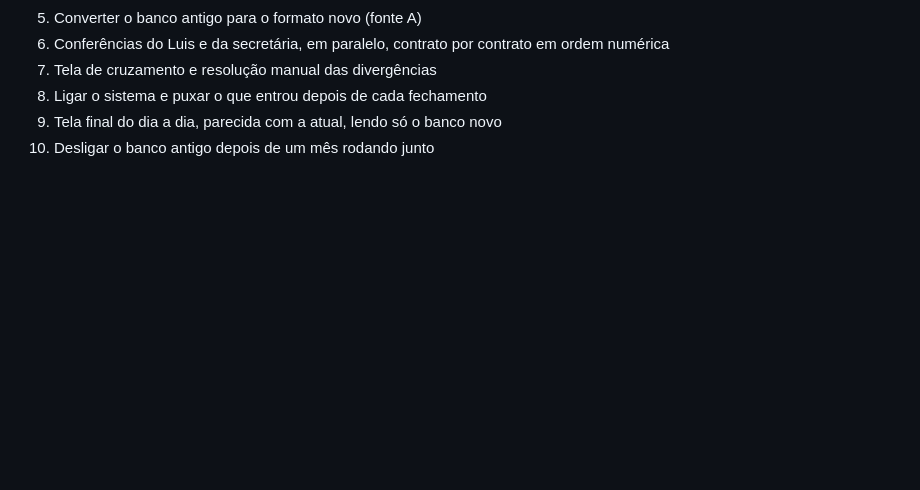
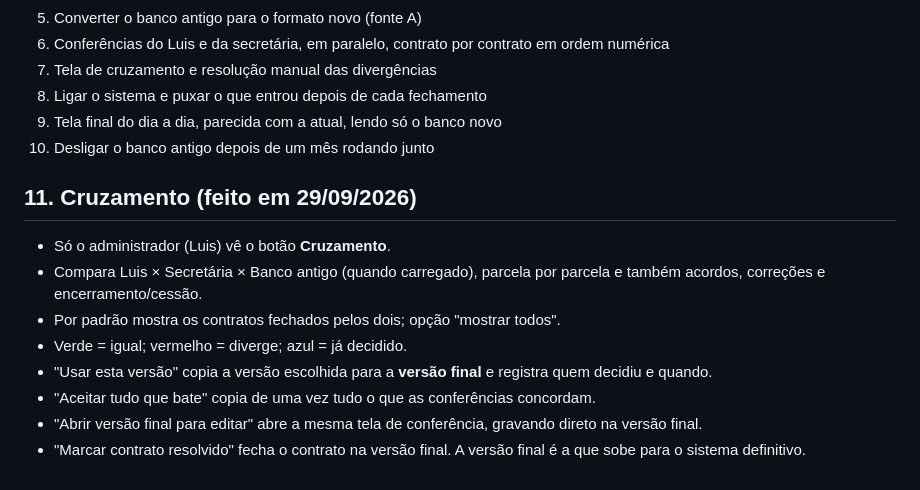
Before and after one commit to luisferps/carteira-beira-rio, a Markdown page: docs/PLANO.md, the part around the change. Drawn GitHub-style; blank space fills up the shorter version.

Commit message:
Plano: cruzamento
Co-Authored-By: Claude Opus 5.5 <noreply@anthropic.com>
Claude-Session: https://claude.ai/code/session_01Tvqr4Hvqe1LWGMif9J9jtn

```diff
--- a/docs/PLANO.md
+++ b/docs/PLANO.md
@@ -162,3 +162,13 @@ Prova final: cada contrato fechado + total geral recebido no banco novo = total
 8. Ligar o sistema e puxar o que entrou depois de cada fechamento
 9. Tela final do dia a dia, parecida com a atual, lendo só o banco novo
 10. Desligar o banco antigo depois de um mês rodando junto
+
+## 11. Cruzamento (feito em 29/09/2026)
+- Só o administrador (Luis) vê o botão **Cruzamento**.
+- Compara Luis × Secretária × Banco antigo (quando carregado), parcela por parcela e também acordos, correções e encerramento/cessão.
+- Por padrão mostra os contratos fechados pelos dois; opção "mostrar todos".
+- Verde = igual; vermelho = diverge; azul = já decidido.
+- "Usar esta versão" copia a versão escolhida para a **versão final** e registra quem decidiu e quando.
+- "Aceitar tudo que bate" copia de uma vez tudo o que as conferências concordam.
+- "Abrir versão final para editar" abre a mesma tela de conferência, gravando direto na versão final.
+- "Marcar contrato resolvido" fecha o contrato na versão final. A versão final é a que sobe para o sistema definitivo.
```
